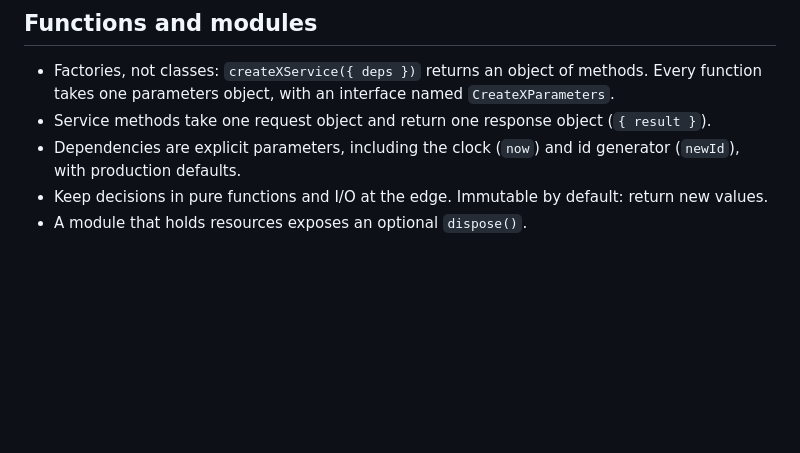
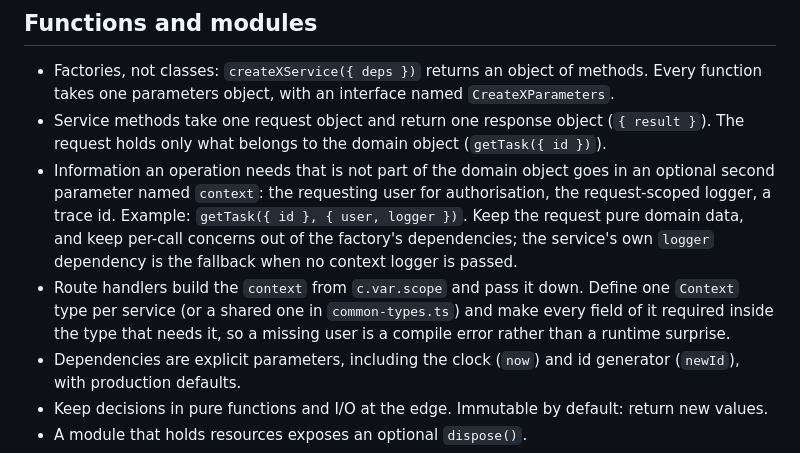
Before and after one commit to aminfara/todo, a Markdown page: service/CLAUDE.md, the part around the change. GitHub-like rendering; blank space fills up the shorter version.

Commit message:
Document the service operation context parameter
Co-Authored-By: Claude Sonnet 5.5 <noreply@anthropic.com>

```diff
--- a/service/CLAUDE.md
+++ b/service/CLAUDE.md
@@ -25,7 +25,9 @@ src/
 ## Functions and modules
 
 - Factories, not classes: `createXService({ deps })` returns an object of methods. Every function takes one parameters object, with an interface named `CreateXParameters`.
-- Service methods take one request object and return one response object (`{ result }`).
+- Service methods take one request object and return one response object (`{ result }`). The request holds only what belongs to the domain object (`getTask({ id })`).
+- Information an operation needs that is not part of the domain object goes in an optional second parameter named `context`: the requesting user for authorisation, the request-scoped logger, a trace id. Example: `getTask({ id }, { user, logger })`. Keep the request pure domain data, and keep per-call concerns out of the factory's dependencies; the service's own `logger` dependency is the fallback when no context logger is passed.
+- Route handlers build the `context` from `c.var.scope` and pass it down. Define one `Context` type per service (or a shared one in `common-types.ts`) and make every field of it required inside the type that needs it, so a missing user is a compile error rather than a runtime surprise.
 - Dependencies are explicit parameters, including the clock (`now`) and id generator (`newId`), with production defaults.
 - Keep decisions in pure functions and I/O at the edge. Immutable by default: return new values.
 - A module that holds resources exposes an optional `dispose()`.
```
